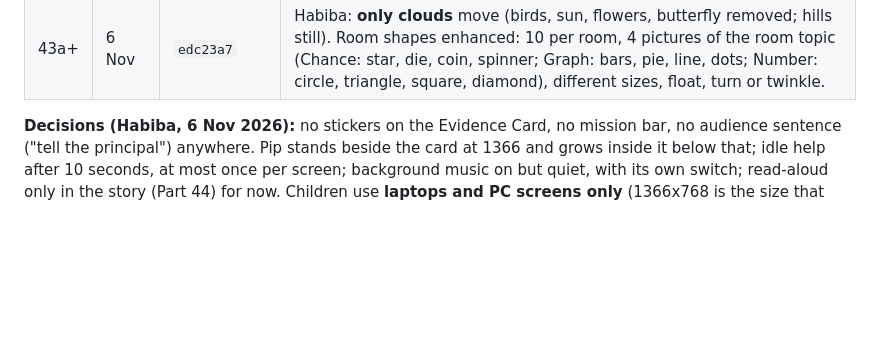
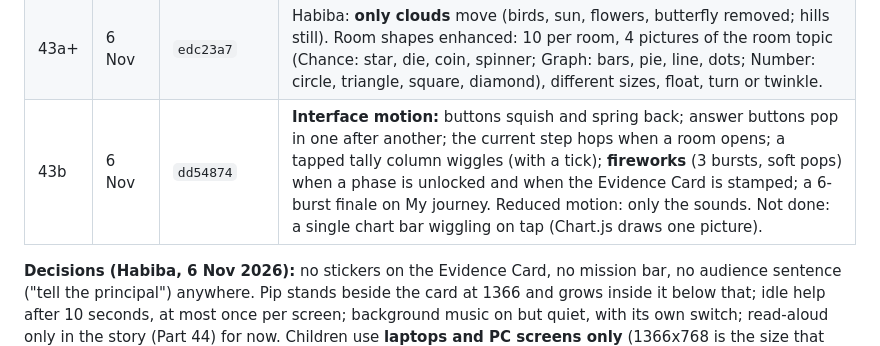
Before and after one commit to habiba-11/datascope, a Markdown page: docs/project-notes.md, the part around the change. GitHub-like rendering; blank space fills up the shorter version.

Commit message:
Docs: Round 4 notes for Part 43b
Co-Authored-By: Claude Opus 5.5 <noreply@anthropic.com>

```diff
--- a/docs/project-notes.md
+++ b/docs/project-notes.md
@@ -181,6 +181,7 @@ Parts 42 to 51. Claude commits each part; nothing is pushed until Habiba says "p
 | 42d | 6 Nov | `512f46d` | **"🎯 For your mission:"** under "I learned" on every end-of-room card, from the child's own work (e.g. "Your graph shows the most common answer: 9 hours."; games: "The mode is Tag"). |
 | 43a | 6 Nov | `0b4d866` | **Living background** on every child page: clouds, sun, birds (flap, then glide), swaying hills and flowers, a butterfly, one touch per room (stars in Chance Lab, bars in Graph Lab, shapes, never digits, in Number Lab). Behind the card; taps go through. Start page birds stay above the title. Reduced motion: a still picture. Below 1100px the room touches are hidden (no side space). |
 | 43a+ | 6 Nov | `edc23a7` | Habiba: **only clouds** move (birds, sun, flowers, butterfly removed; hills still). Room shapes enhanced: 10 per room, 4 pictures of the room topic (Chance: star, die, coin, spinner; Graph: bars, pie, line, dots; Number: circle, triangle, square, diamond), different sizes, float, turn or twinkle. |
+| 43b | 6 Nov | `dd54874` | **Interface motion:** buttons squish and spring back; answer buttons pop in one after another; the current step hops when a room opens; a tapped tally column wiggles (with a tick); **fireworks** (3 bursts, soft pops) when a phase is unlocked and when the Evidence Card is stamped; a 6-burst finale on My journey. Reduced motion: only the sounds. Not done: a single chart bar wiggling on tap (Chart.js draws one picture). |
 
 **Decisions (Habiba, 6 Nov 2026):** no stickers on the Evidence Card, no mission
 bar, no audience sentence ("tell the principal") anywhere. Pip stands beside the
```
